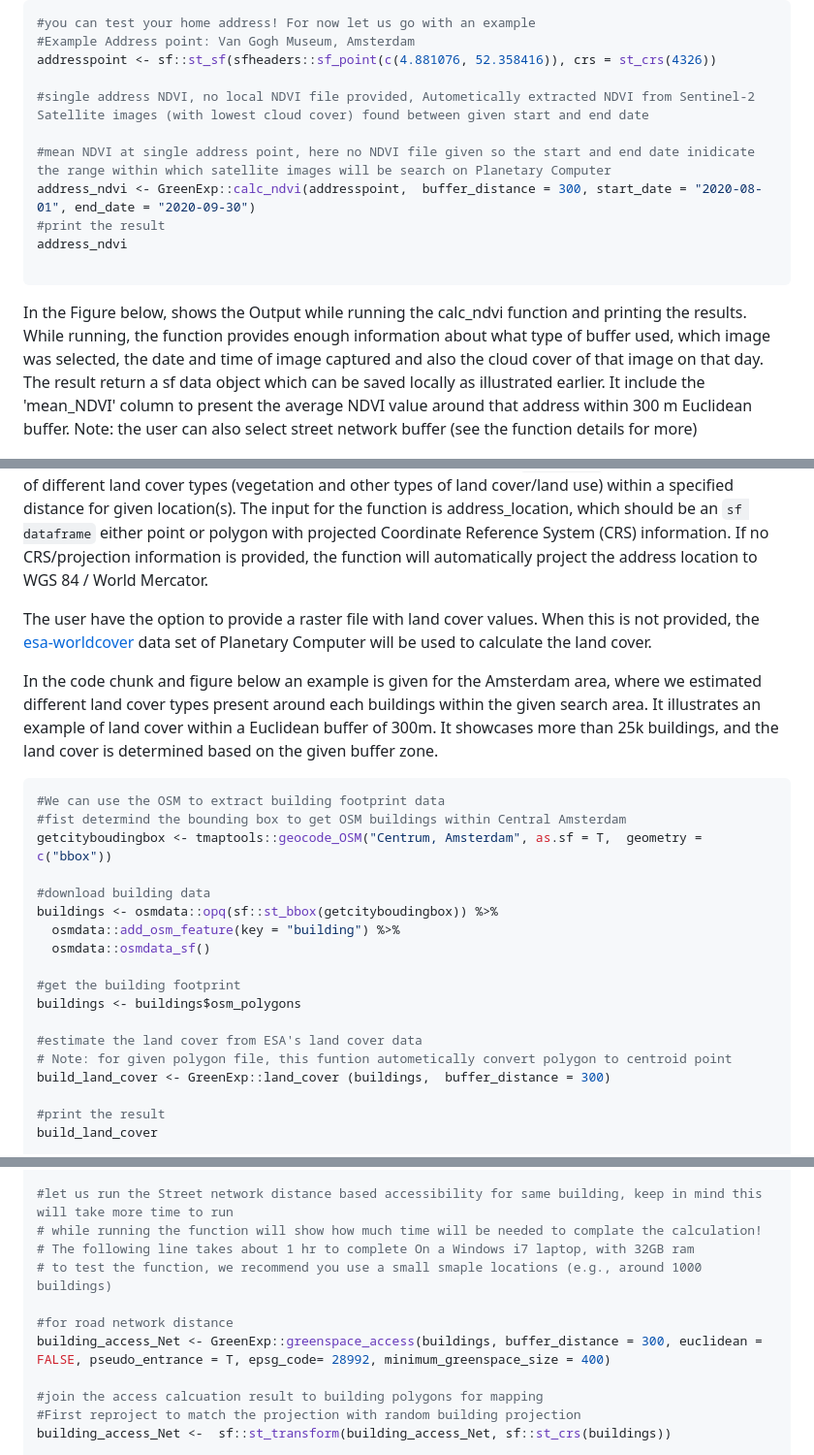
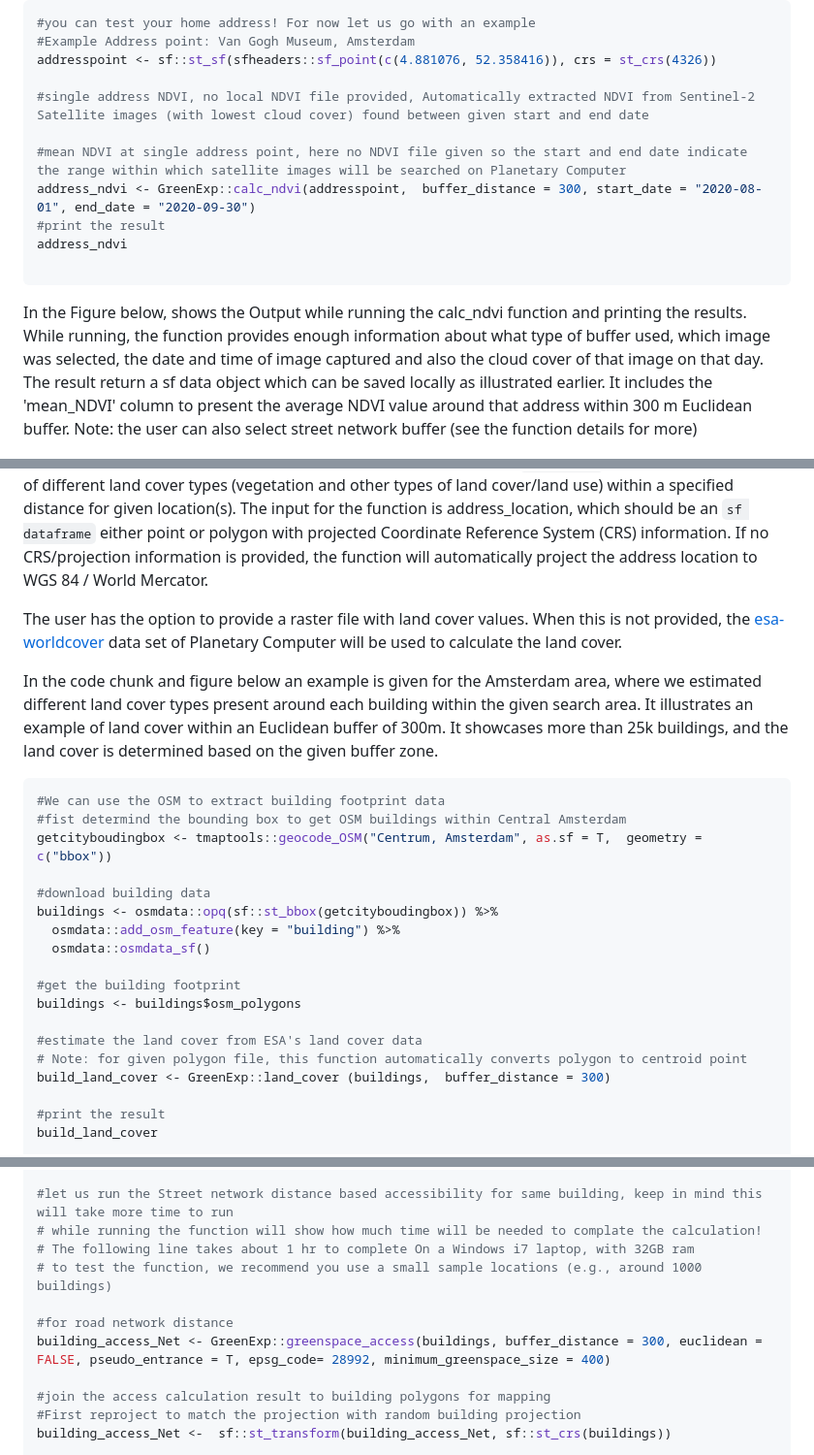
Before and after one commit to Spatial-Data-Science-and-GEO-AI-Lab/GreenExp_R, a Markdown page: README.md, 3 parts joined by grey strips. Shown: that part at 97% size. Rendered like a GitHub page.

````diff
--- a/README.md
+++ b/README.md
@@ -106,16 +106,16 @@ Here is an example for a single in Amsterdam
 #Example Address point: Van Gogh Museum, Amsterdam
 addresspoint <- sf::st_sf(sfheaders::sf_point(c(4.881076, 52.358416)), crs = st_crs(4326))
 
-#single address NDVI, no local NDVI file provided, Autometically extracted NDVI from Sentinel-2 Satellite images (with lowest cloud cover) found between given start and end date
+#single address NDVI, no local NDVI file provided, Automatically extracted NDVI from Sentinel-2 Satellite images (with lowest cloud cover) found between given start and end date
 
-#mean NDVI at single address point, here no NDVI file given so the start and end date inidicate the range within which satellite images will be search on Planetary Computer
+#mean NDVI at single address point, here no NDVI file given so the start and end date indicate the range within which satellite images will be searched on Planetary Computer
 address_ndvi <- GreenExp::calc_ndvi(addresspoint,  buffer_distance = 300, start_date = "2020-08-01", end_date = "2020-09-30")
 #print the result
 address_ndvi
 
 ```
 
-In the Figure below, shows the Output while running the calc_ndvi function and printing the results. While running, the function provides enough information about what type of buffer used, which image was selected, the date and time of image captured and also the cloud cover of that image on that day. The result return a sf data object which can be saved locally as illustrated earlier. It include the 'mean_NDVI' column to present the average NDVI value around that address within 300 m Euclidean buffer. Note: the user can also select street network buffer (see the function details for more)
+In the Figure below, shows the Output while running the calc_ndvi function and printing the results. While running, the function provides enough information about what type of buffer used, which image was selected, the date and time of image captured and also the cloud cover of that image on that day. The result return a sf data object which can be saved locally as illustrated earlier. It includes the 'mean_NDVI' column to present the average NDVI value around that address within 300 m Euclidean buffer. Note: the user can also select street network buffer (see the function details for more)
 
 <img src="man/figures/2_NDVISinglelocation.png" alt="Image" width="600" />
 
@@ -166,9 +166,9 @@ The following figure shows the mean NDVI values for all the Neighborhoods of Ams
 **[Global Coverage]** <br />
 While NDVI is a widely used metric for greenness assessment but it cannot differentiate between different vegetation types, such as tree vs grass. Here we added the `land_cover` function that percentage of different land cover types (vegetation and other types of land cover/land use) within a specified distance for given location(s). The input for the function is address_location, which should be an `sf dataframe` either point or polygon with projected Coordinate Reference System (CRS) information. If no CRS/projection information is provided, the function will automatically project the address location to WGS 84 / World Mercator.
 
-The user have the option to provide a raster file with land cover values. When this is not provided, the [esa-worldcover](https://planetarycomputer.microsoft.com/dataset/esa-worldcover) data set of Planetary Computer will be used to calculate the land cover.
+The user has the option to provide a raster file with land cover values. When this is not provided, the [esa-worldcover](https://planetarycomputer.microsoft.com/dataset/esa-worldcover) data set of Planetary Computer will be used to calculate the land cover.
 
-In the code chunk and figure below an example is given for the Amsterdam area, where we estimated different land cover types present around each buildings within the given search area. It illustrates an example of land cover within a Euclidean buffer of 300m. It showcases more than 25k buildings, and the land cover is determined based on the given buffer zone.
+In the code chunk and figure below an example is given for the Amsterdam area, where we estimated different land cover types present around each building within the given search area. It illustrates an example of land cover within an Euclidean buffer of 300m. It showcases more than 25k buildings, and the land cover is determined based on the given buffer zone.
 
 ``` r
 #We can use the OSM to extract building footprint data
@@ -184,7 +184,7 @@ buildings <- osmdata::opq(sf::st_bbox(getcityboudingbox)) %>%
 buildings <- buildings$osm_polygons
 
 #estimate the land cover from ESA's land cover data
-# Note: for given polygon file, this funtion autometically convert polygon to centroid point
+# Note: for given polygon file, this function automatically converts polygon to centroid point
 build_land_cover <- GreenExp::land_cover (buildings,  buffer_distance = 300)
 
 #print the result
@@ -390,12 +390,12 @@ In this example, the accessibility function considers network distance to the ps
 #let us run the Street network distance based accessibility for same building, keep in mind this will take more time to run
 # while running the function will show how much time will be needed to complate the calculation!
 # The following line takes about 1 hr to complete On a Windows i7 laptop, with 32GB ram
-# to test the function, we recommend you use a small smaple locations (e.g., around 1000 buildings)
+# to test the function, we recommend you use a small sample locations (e.g., around 1000 buildings)
 
 #for road network distance
 building_access_Net <- GreenExp::greenspace_access(buildings, buffer_distance = 300, euclidean = FALSE, pseudo_entrance = T, epsg_code= 28992, minimum_greenspace_size = 400)
 
-#join the access calcuation result to building polygons for mapping
+#join the access calculation result to building polygons for mapping
 #First reproject to match the projection with random building projection
 building_access_Net <-  sf::st_transform(building_access_Net, sf::st_crs(buildings))
 
````
Also changed, not shown: other parts of README.md (+16 -16 lines).
